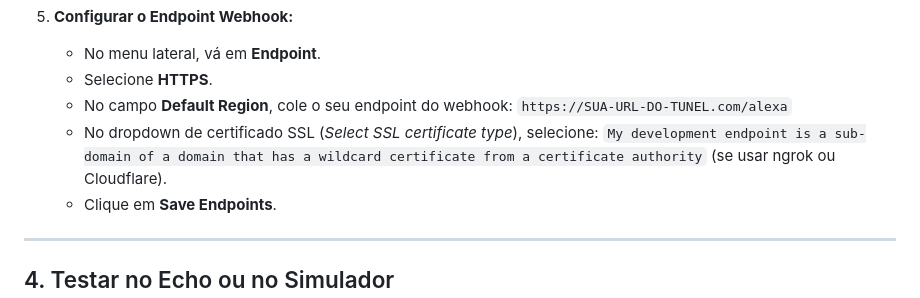
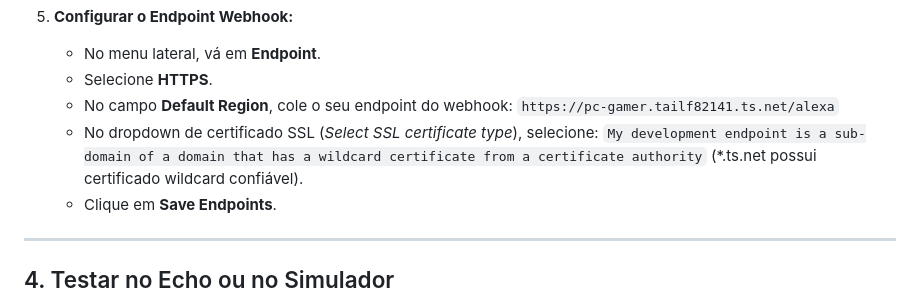
Before and after one commit to ApenasGabs/AlexaAudio, a Markdown page: ALEXA_SETUP_GUIDE.md, the part around the change. GitHub-like rendering.

Commit message:
docs: atualiza endpoint com url oficial do tailscale funnel

```diff
--- a/ALEXA_SETUP_GUIDE.md
+++ b/ALEXA_SETUP_GUIDE.md
@@ -64,9 +64,9 @@ Ele gerará uma URL como: `https://xxxx.ngrok-free.app`
    - No menu lateral, vá em **Endpoint**.
    - Selecione **HTTPS**.
    - No campo **Default Region**, cole o seu endpoint do webhook:
-     `https://SUA-URL-DO-TUNEL.com/alexa`
+     `https://pc-gamer.tailf82141.ts.net/alexa`
    - No dropdown de certificado SSL (*Select SSL certificate type*), selecione:
-     `My development endpoint is a sub-domain of a domain that has a wildcard certificate from a certificate authority` (se usar ngrok ou Cloudflare).
+     `My development endpoint is a sub-domain of a domain that has a wildcard certificate from a certificate authority` (*.ts.net possui certificado wildcard confiável).
    - Clique em **Save Endpoints**.
 
 ---
```
